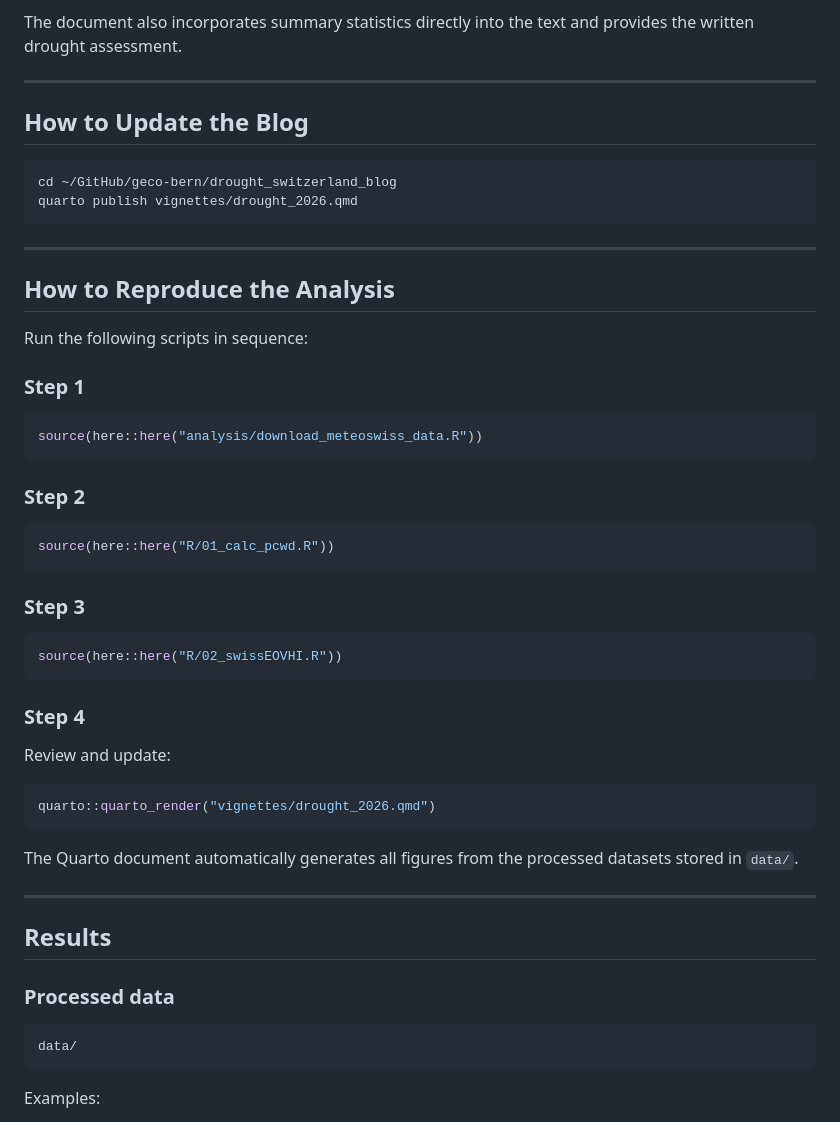
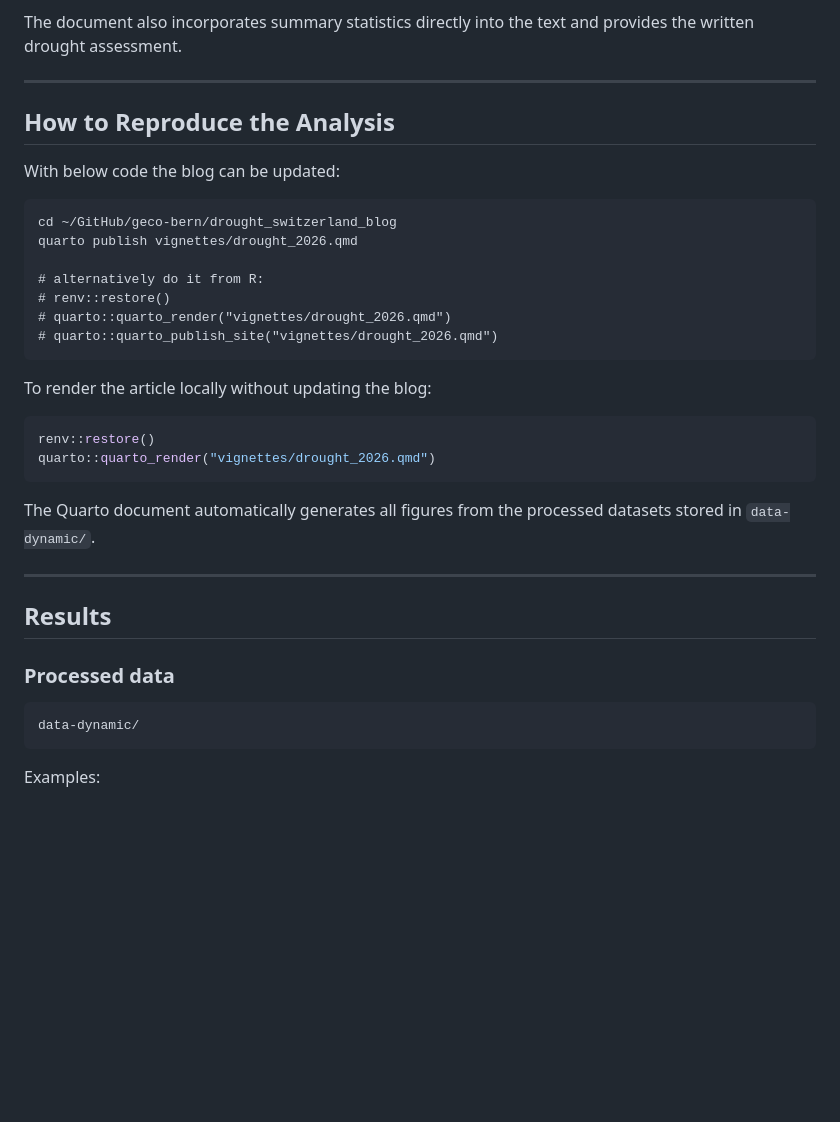
Before and after one commit to geco-bern/bern_drought_monitor, a Markdown page: README.md, the part around the change. Rendered like a GitHub page; blank space fills up the shorter version.

Commit message:
Update repo README.md

````diff
--- a/README.md
+++ b/README.md
@@ -159,48 +159,30 @@ This includes:
 
 The document also incorporates summary statistics directly into the text and provides the written drought assessment.
 
----
-
-## How to Update the Blog
-
-```
-cd ~/GitHub/geco-bern/drought_switzerland_blog
-quarto publish vignettes/drought_2026.qmd
-```
 
 ---
 
 ## How to Reproduce the Analysis
 
-Run the following scripts in sequence:
+With below code the blog can be updated:
+```
+cd ~/GitHub/geco-bern/drought_switzerland_blog
+quarto publish vignettes/drought_2026.qmd
 
-### Step 1
+# alternatively do it from R:
+# renv::restore()
+# quarto::quarto_render("vignettes/drought_2026.qmd")
+# quarto::quarto_publish_site("vignettes/drought_2026.qmd")
+```
+
+To render the article locally without updating the blog:
 
 ```r
-source(here::here("analysis/download_meteoswiss_data.R"))
-```
-
-### Step 2
-
-```r
-source(here::here("R/01_calc_pcwd.R"))
-```
-
-### Step 3
-
-```r
-source(here::here("R/02_swissEOVHI.R"))
-```
-
-### Step 4
-
-Review and update:
-
-```r
+renv::restore()
 quarto::quarto_render("vignettes/drought_2026.qmd")
 ```
 
-The Quarto document automatically generates all figures from the processed datasets stored in `data/`.
+The Quarto document automatically generates all figures from the processed datasets stored in `data-dynamic/`.
 
 
 ---
@@ -210,7 +192,7 @@ The Quarto document automatically generates all figures from the processed datas
 ### Processed data
 
 ```text
-data/
+data-dynamic/
 ```
 
 Examples:
````
